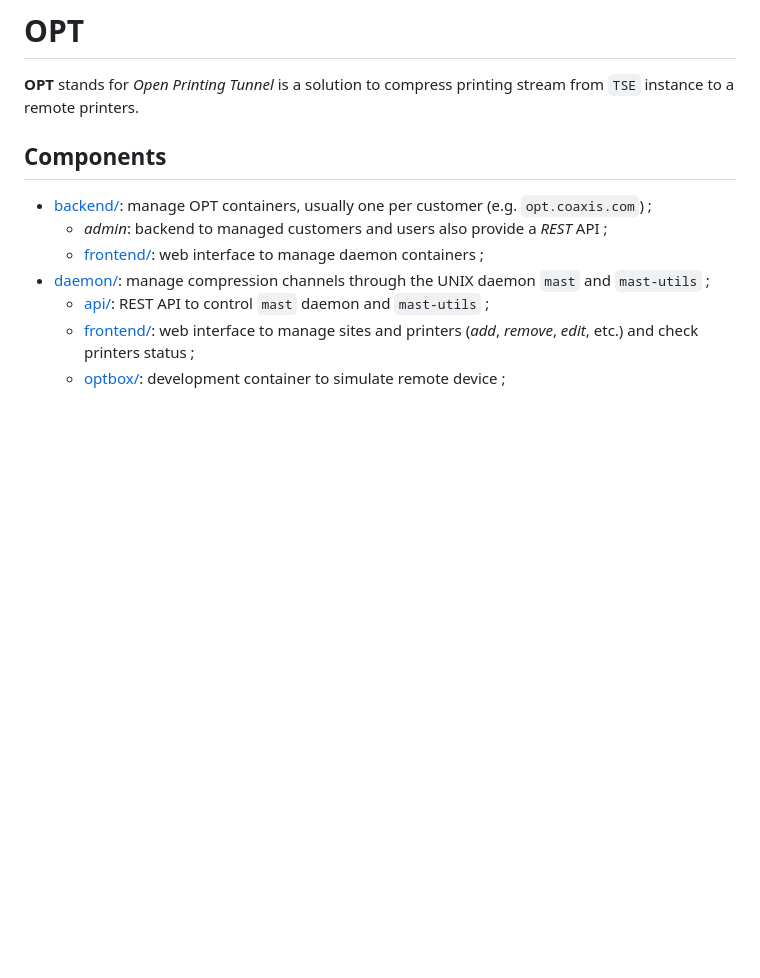
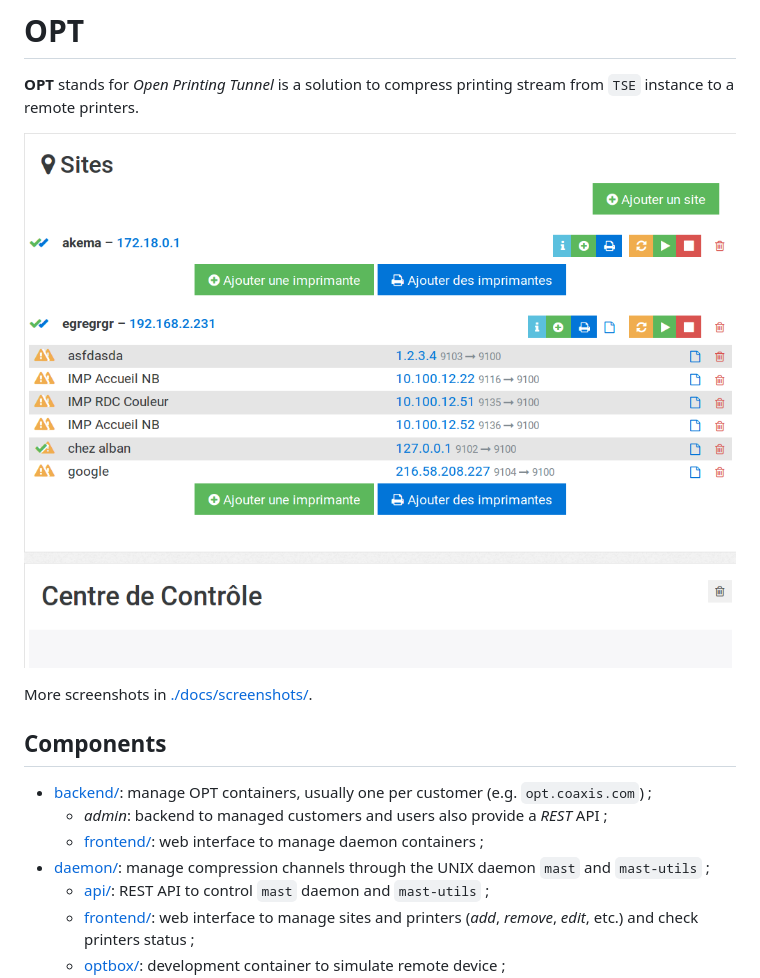
Before and after one commit to edouard-lopez/open-printing-tunnel, a Markdown page: README.md, the part around the change. Drawn GitHub-style; pictures changed too: docs/screenshots/06.opt-management.png (added); blank space fills up the shorter version.

Commit message:
add screenshots

```diff
--- a/README.md
+++ b/README.md
@@ -2,6 +2,12 @@
 # OPT
 
 **OPT** stands for _Open Printing Tunnel_ is  a solution to compress printing stream from `TSE` instance to a remote printers.
+
+<p style="text-align: center">
+    <img src="./docs/screenshots/06.opt-management.png" style="width: 50%; border: thin solid #ccc;" alt="screenshot of printers management interface" />
+</p>
+
+More screenshots in [./docs/screenshots/](./docs/screenshots/).
 
 ## Components
 
```
Also changed, not shown: docs/screenshots/01.login.png (added), docs/screenshots/02.clients-list.png (added), docs/screenshots/03.new-clients.png (added), docs/screenshots/04.daemons.png (added), docs/screenshots/05.new-daemon.png (added).
